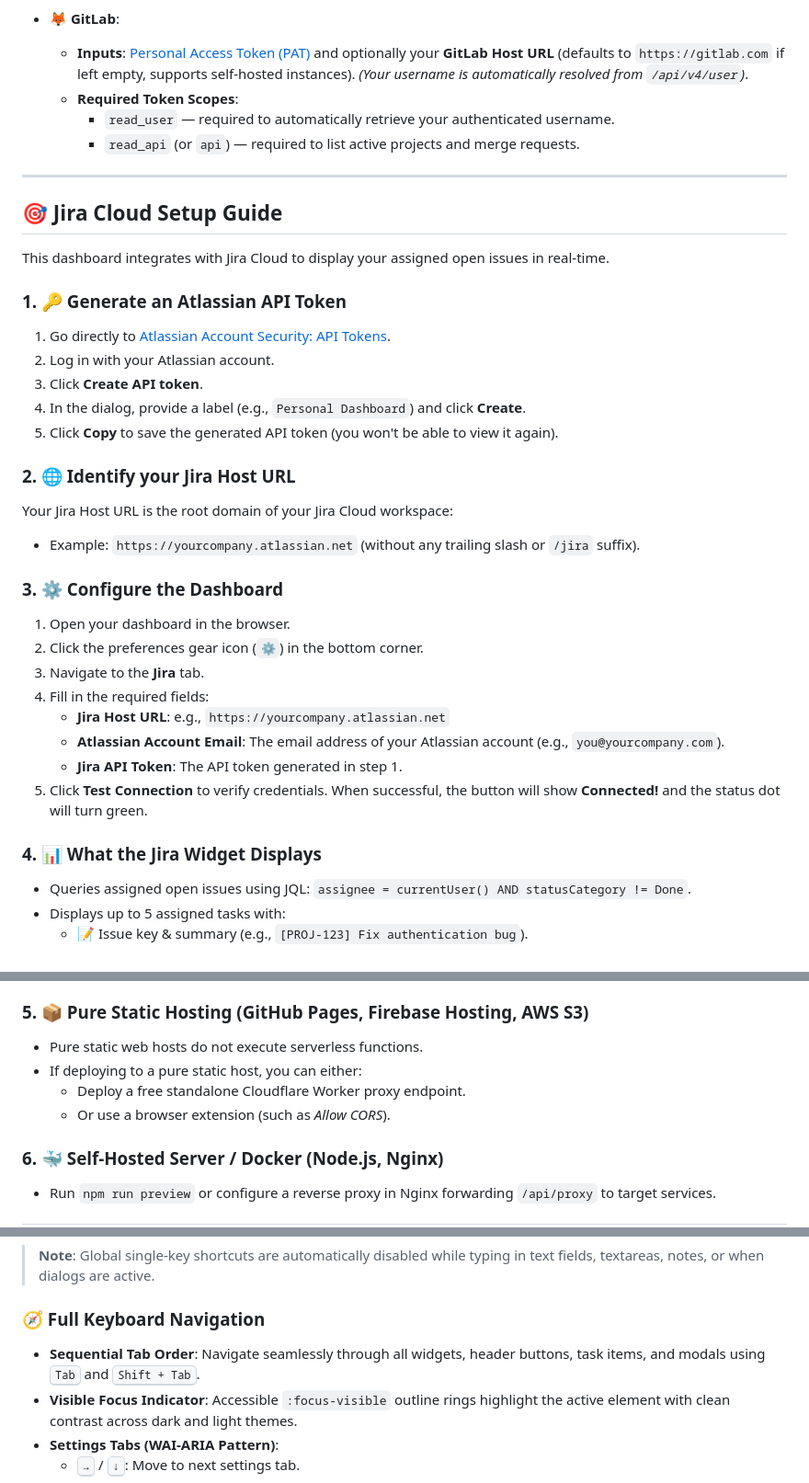
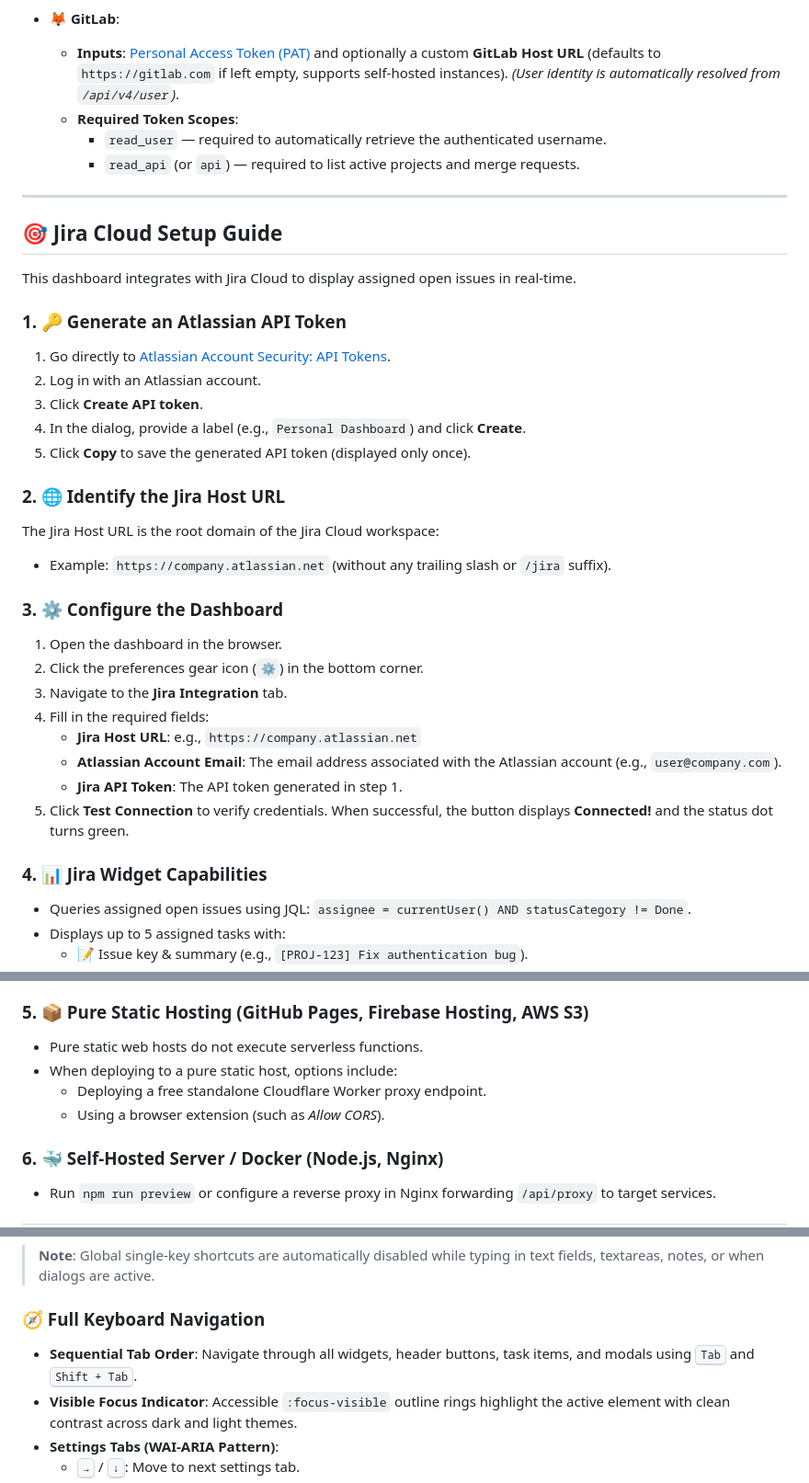
Before and after one commit to hector6872/startpage-web, a Markdown page: README.md, 3 parts joined by grey strips. Shown at 92% size. Rendered like a GitHub page.

```diff
--- a/README.md
+++ b/README.md
@@ -116,39 +124,39 @@ For each active provider, the dashboard:
     - `Pull requests: Read` (`read:pullrequest:bitbucket`) — required to read pull requests, reviewers, and approval states.
 
 - 🦊 **GitLab**:
-  - **Inputs**: [Personal Access Token (PAT)](https://gitlab.com/-/profile/personal_access_tokens?name=Personal%20Startpage&scopes=read_user,read_api) and optionally your **GitLab Host URL** (defaults to `https://gitlab.com` if left empty, supports self-hosted instances). *(Your username is automatically resolved from `/api/v4/user`)*.
+  - **Inputs**: [Personal Access Token (PAT)](https://gitlab.com/-/profile/personal_access_tokens?name=Personal%20Startpage&scopes=read_user,read_api) and optionally a custom **GitLab Host URL** (defaults to `https://gitlab.com` if left empty, supports self-hosted instances). *(User identity is automatically resolved from `/api/v4/user`)*.
   - **Required Token Scopes**:
-    - `read_user` — required to automatically retrieve your authenticated username.
+    - `read_user` — required to automatically retrieve the authenticated username.
     - `read_api` (or `api`) — required to list active projects and merge requests.
 
 ---
 
 ## 🎯 Jira Cloud Setup Guide
 
-This dashboard integrates with Jira Cloud to display your assigned open issues in real-time.
+This dashboard integrates with Jira Cloud to display assigned open issues in real-time.
 
 ### 1. 🔑 Generate an Atlassian API Token
 1. Go directly to [Atlassian Account Security: API Tokens](https://id.atlassian.com/manage-profile/security/api-tokens).
-2. Log in with your Atlassian account.
+2. Log in with an Atlassian account.
 3. Click **Create API token**.
 4. In the dialog, provide a label (e.g., `Personal Dashboard`) and click **Create**.
-5. Click **Copy** to save the generated API token (you won't be able to view it again).
+5. Click **Copy** to save the generated API token (displayed only once).
 
-### 2. 🌐 Identify your Jira Host URL
-Your Jira Host URL is the root domain of your Jira Cloud workspace:
-- Example: `https://yourcompany.atlassian.net` (without any trailing slash or `/jira` suffix).
+### 2. 🌐 Identify the Jira Host URL
+The Jira Host URL is the root domain of the Jira Cloud workspace:
+- Example: `https://company.atlassian.net` (without any trailing slash or `/jira` suffix).
 
 ### 3. ⚙️ Configure the Dashboard
-1. Open your dashboard in the browser.
+1. Open the dashboard in the browser.
 2. Click the preferences gear icon (`⚙️`) in the bottom corner.
-3. Navigate to the **Jira** tab.
+3. Navigate to the **Jira Integration** tab.
 4. Fill in the required fields:
-   - **Jira Host URL**: e.g., `https://yourcompany.atlassian.net`
-   - **Atlassian Account Email**: The email address of your Atlassian account (e.g., `you@yourcompany.com`).
+   - **Jira Host URL**: e.g., `https://company.atlassian.net`
+   - **Atlassian Account Email**: The email address associated with the Atlassian account (e.g., `user@company.com`).
    - **Jira API Token**: The API token generated in step 1.
-5. Click **Test Connection** to verify credentials. When successful, the button will show **Connected!** and the status dot will turn green.
+5. Click **Test Connection** to verify credentials. When successful, the button displays **Connected!** and the status dot turns green.
 
-### 4. 📊 What the Jira Widget Displays
+### 4. 📊 Jira Widget Capabilities
 - Queries assigned open issues using JQL: `assignee = currentUser() AND statusCategory != Done`.
 - Displays up to 5 assigned tasks with:
   - 📝 Issue key & summary (e.g., `[PROJ-123] Fix authentication bug`).
@@ -214,9 +222,9 @@ To solve this completely without requiring browser extensions, this project incl
 
 ### 5. 📦 Pure Static Hosting (GitHub Pages, Firebase Hosting, AWS S3)
 - Pure static web hosts do not execute serverless functions.
-- If deploying to a pure static host, you can either:
-  - Deploy a free standalone Cloudflare Worker proxy endpoint.
-  - Or use a browser extension (such as *Allow CORS*).
+- When deploying to a pure static host, options include:
+  - Deploying a free standalone Cloudflare Worker proxy endpoint.
+  - Using a browser extension (such as *Allow CORS*).
 
 ### 6. 🐳 Self-Hosted Server / Docker (Node.js, Nginx)
 - Run `npm run preview` or configure a reverse proxy in Nginx forwarding `/api/proxy` to target services.
@@ -241,7 +249,7 @@ The dashboard is built with first-class accessibility and full keyboard navigati
 
 ### 🧭 Full Keyboard Navigation
 
-- **Sequential Tab Order**: Navigate seamlessly through all widgets, header buttons, task items, and modals using <kbd>Tab</kbd> and <kbd>Shift + Tab</kbd>.
+- **Sequential Tab Order**: Navigate through all widgets, header buttons, task items, and modals using <kbd>Tab</kbd> and <kbd>Shift + Tab</kbd>.
 - **Visible Focus Indicator**: Accessible `:focus-visible` outline rings highlight the active element with clean contrast across dark and light themes.
 - **Settings Tabs (WAI-ARIA Pattern)**:
   - <kbd>→</kbd> / <kbd>↓</kbd>: Move to next settings tab.
```
Also changed, not shown: other parts of README.md (+52 -44 lines).
